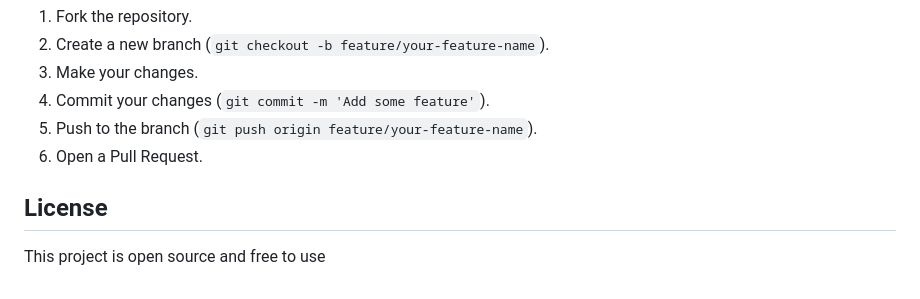
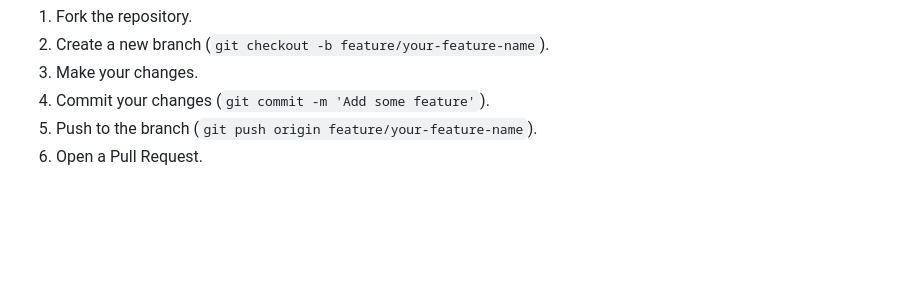
Before and after one commit to saifalikhangithub/Student-Feedback, a Markdown page: README.md, the part around the change. Rendered like a GitHub page; blank space fills up the shorter version.

```diff
--- a/README.md
+++ b/README.md
@@ -123,7 +123,3 @@ Contributions are welcome! If you'd like to improve this project, please feel fr
 4.  Commit your changes (`git commit -m 'Add some feature'`).
 5.  Push to the branch (`git push origin feature/your-feature-name`).
 6.  Open a Pull Request.
-
-## License
-
-This project is open source and free to use
```
